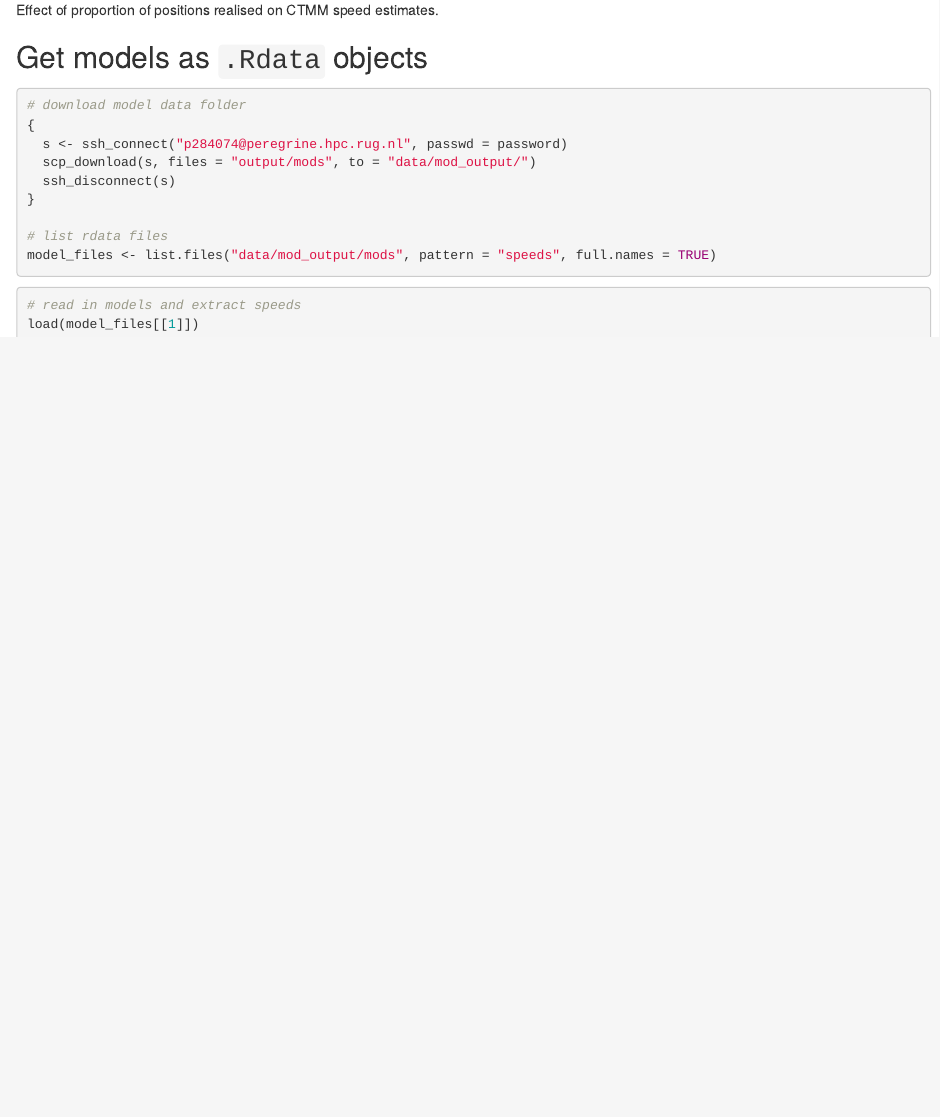
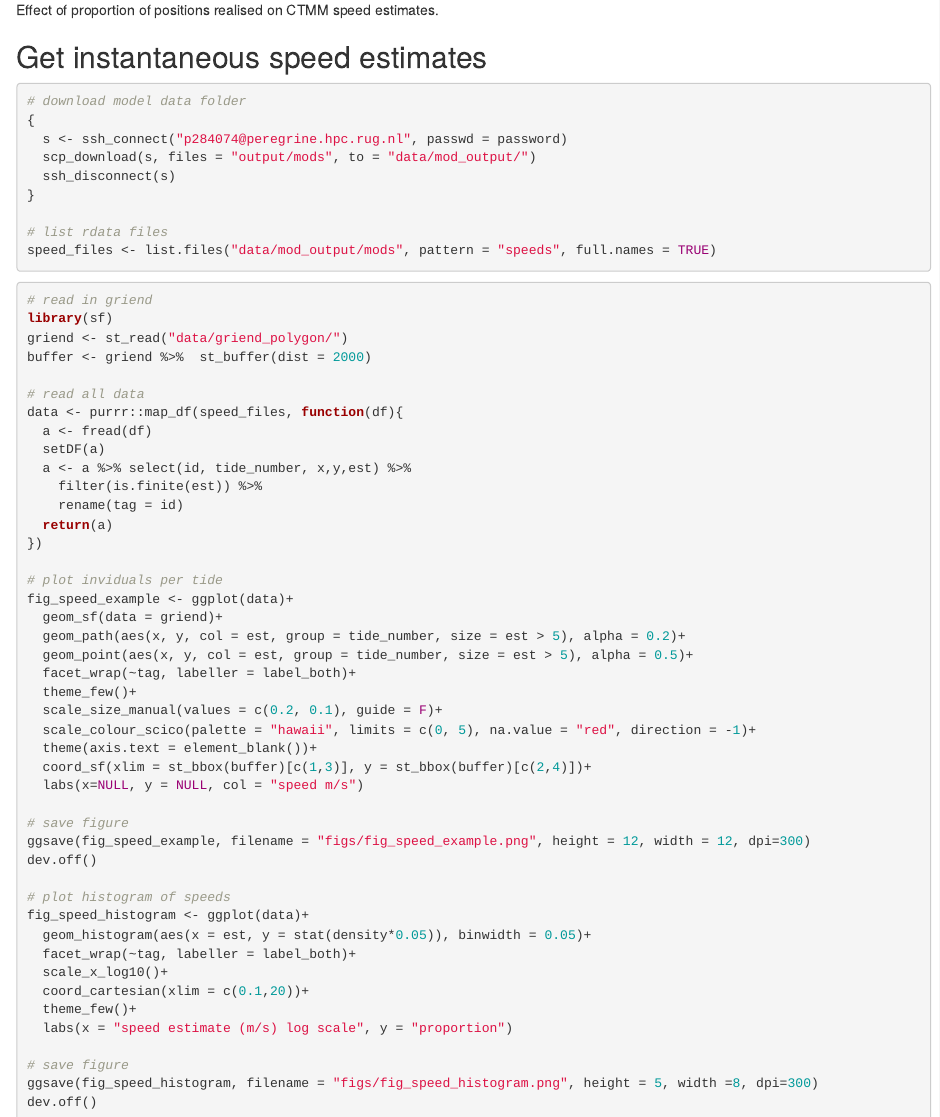
Before and after one commit to pratikunterwegs/knotDistance, an R Markdown document (07_supplement01_test_ctmm.rmd): the page in a window 1100 px wide, from 5080 px down. Rendered offline with R 4.5, knitr and Pandoc, with nearby package versions.

Commit message:
add maps with speeds

````diff
--- a/07_supplement01_test_ctmm.rmd
+++ b/07_supplement01_test_ctmm.rmd
@@ -223,7 +223,7 @@ knitr::include_graphics("figs/fig_speed_quality.png")
 
 ```
 
-## Get models as `.Rdata` objects
+## Get instantaneous speed estimates
 
 ```{r get_rdata, eval=FALSE}
 # download model data folder
@@ -234,10 +234,53 @@ knitr::include_graphics("figs/fig_speed_quality.png")
 }
 
 # list rdata files
-model_files <- list.files("data/mod_output/mods", pattern = "speeds", full.names = TRUE)
+speed_files <- list.files("data/mod_output/mods", pattern = "speeds", full.names = TRUE)
 ```
 
 ```{r read_rdata, eval=FALSE}
-# read in models and extract speeds
-load(model_files[[1]])
+# read in griend
+library(sf)
+griend <- st_read("data/griend_polygon/")
+buffer <- griend %>%  st_buffer(dist = 2000)
+
+# read all data
+data <- purrr::map_df(speed_files, function(df){
+  a <- fread(df)
+  setDF(a)
+  a <- a %>% select(id, tide_number, x,y,est) %>%
+    filter(is.finite(est)) %>%
+    rename(tag = id)
+  return(a)
+})
+
+# plot inviduals per tide
+fig_speed_example <- ggplot(data)+
+  geom_sf(data = griend)+
+  geom_path(aes(x, y, col = est, group = tide_number, size = est > 5), alpha = 0.2)+
+  geom_point(aes(x, y, col = est, group = tide_number, size = est > 5), alpha = 0.5)+
+  facet_wrap(~tag, labeller = label_both)+
+  theme_few()+
+  scale_size_manual(values = c(0.2, 0.1), guide = F)+
+  scale_colour_scico(palette = "hawaii", limits = c(0, 5), na.value = "red", direction = -1)+
+  theme(axis.text = element_blank())+
+  coord_sf(xlim = st_bbox(buffer)[c(1,3)], y = st_bbox(buffer)[c(2,4)])+
+  labs(x=NULL, y = NULL, col = "speed m/s")
+
+# save figure
+ggsave(fig_speed_example, filename = "figs/fig_speed_example.png", height = 12, width = 12, dpi=300)
+dev.off()
+
+# plot histogram of speeds
+fig_speed_histogram <- ggplot(data)+
+  geom_histogram(aes(x = est, y = stat(density*0.05)), binwidth = 0.05)+
+  facet_wrap(~tag, labeller = label_both)+
+  scale_x_log10()+
+  coord_cartesian(xlim = c(0.1,20))+
+  theme_few()+
+  labs(x = "speed estimate (m/s) log scale", y = "proportion")
+
+# save figure
+ggsave(fig_speed_histogram, filename = "figs/fig_speed_histogram.png", height = 5, width =8, dpi=300)
+dev.off()
+
 ```
````
